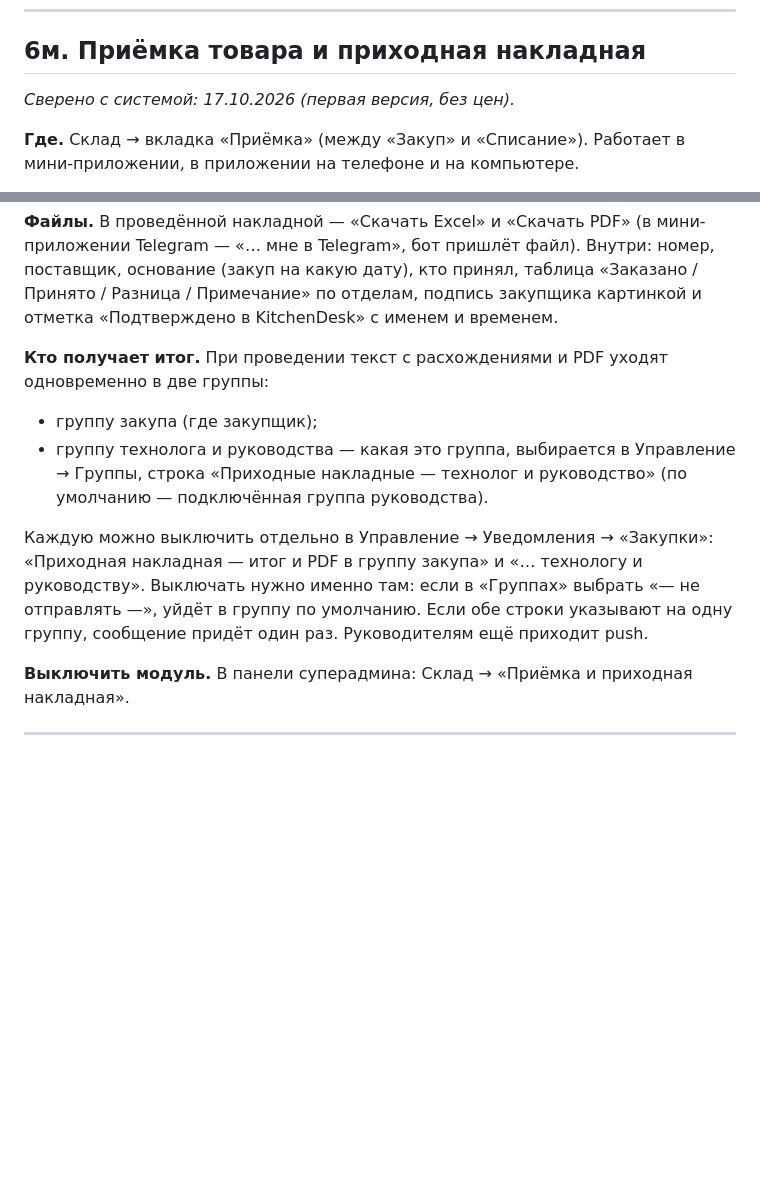
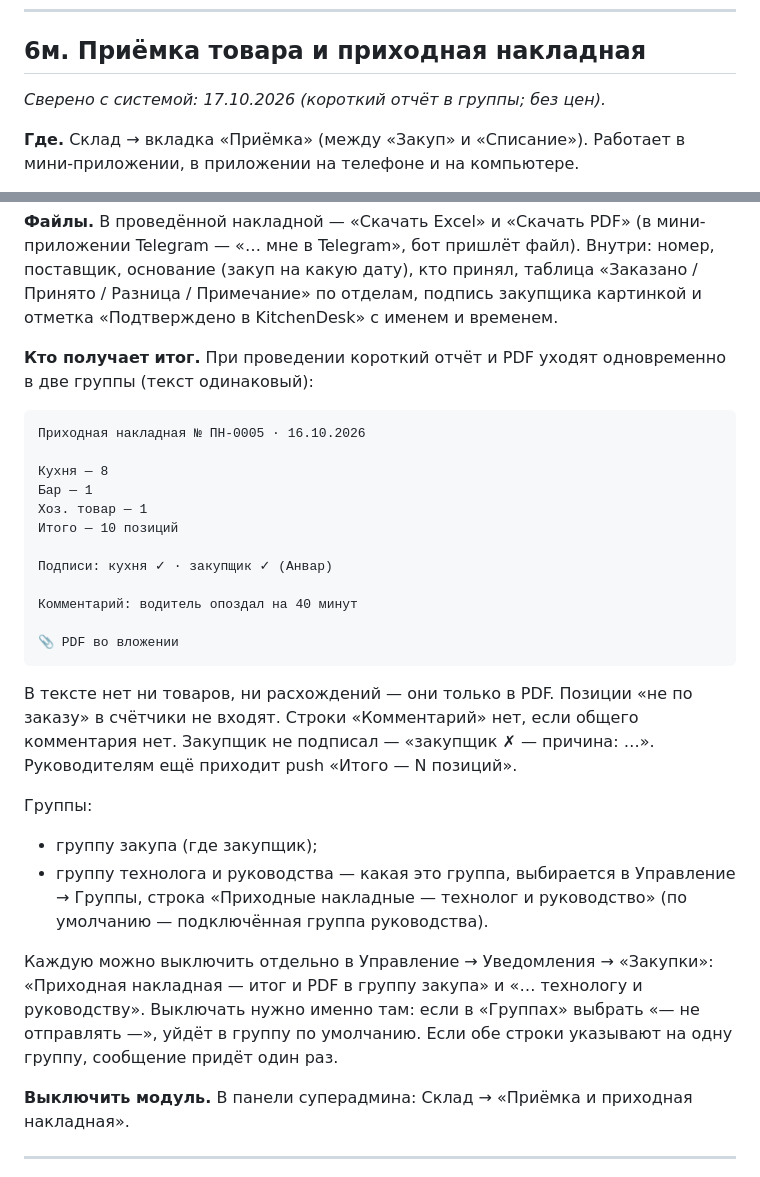
Before and after one commit to alisherphoto10-png/kitchen-guide, a Markdown page: print-agent/docs/kak-ustroen-kitchendesk.md, 2 parts joined by grey strips. Rendered like a GitHub page; blank space fills up the shorter version.

Commit message:
Справочник 6м: короткий отчёт о приходной накладной

````diff
--- a/print-agent/docs/kak-ustroen-kitchendesk.md
+++ b/print-agent/docs/kak-ustroen-kitchendesk.md
@@ -1312,7 +1312,7 @@ iiko сразу раскрыты. Для «Сегодня» ещё видно,
 
 ## 6м. Приёмка товара и приходная накладная
 
-_Сверено с системой: 17.10.2026 (первая версия, без цен)._
+_Сверено с системой: 17.10.2026 (короткий отчёт в группы; без цен)._
 
 **Где.** Склад → вкладка «Приёмка» (между «Закуп» и «Списание»). Работает в
 мини-приложении, в приложении на телефоне и на компьютере.
@@ -1392,8 +1392,30 @@ _Сверено с системой: 17.10.2026 (первая версия, бе
 Принято / Разница / Примечание» по отделам, подпись закупщика картинкой и
 отметка «Подтверждено в KitchenDesk» с именем и временем.
 
-**Кто получает итог.** При проведении текст с расхождениями и PDF уходят
-одновременно в две группы:
+**Кто получает итог.** При проведении короткий отчёт и PDF уходят
+одновременно в две группы (текст одинаковый):
+
+```
+Приходная накладная № ПН-0005 · 16.10.2026
+
+Кухня — 8
+Бар — 1
+Хоз. товар — 1
+Итого — 10 позиций
+
+Подписи: кухня ✓ · закупщик ✓ (Анвар)
+
+Комментарий: водитель опоздал на 40 минут
+
+📎 PDF во вложении
+```
+
+В тексте нет ни товаров, ни расхождений — они только в PDF. Позиции «не по
+заказу» в счётчики не входят. Строки «Комментарий» нет, если общего
+комментария нет. Закупщик не подписал — «закупщик ✗ — причина: …».
+Руководителям ещё приходит push «Итого — N позиций».
+
+Группы:
 - группу закупа (где закупщик);
 - группу технолога и руководства — какая это группа, выбирается в Управление →
   Группы, строка «Приходные накладные — технолог и руководство» (по умолчанию —
@@ -1403,7 +1425,7 @@ _Сверено с системой: 17.10.2026 (первая версия, бе
 «Приходная накладная — итог и PDF в группу закупа» и «… технологу и
 руководству». Выключать нужно именно там: если в «Группах» выбрать «— не
 отправлять —», уйдёт в группу по умолчанию. Если обе строки указывают на одну
-группу, сообщение придёт один раз. Руководителям ещё приходит push.
+группу, сообщение придёт один раз.
 
 **Выключить модуль.** В панели суперадмина: Склад → «Приёмка и приходная
 накладная».
````
